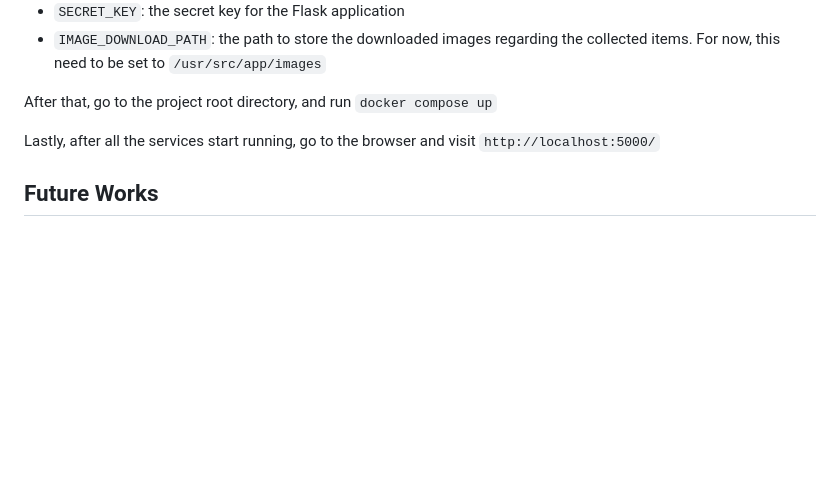
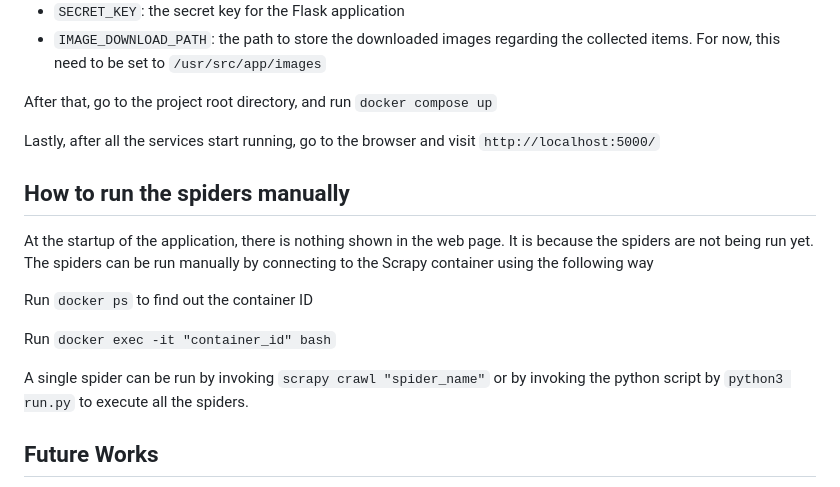
Before and after one commit to sjyangkevin/pc-components-stock-monitor, a Markdown page: README.md, the part around the change. Rendered like a GitHub page; blank space fills up the shorter version.

```diff
--- a/README.md
+++ b/README.md
@@ -27,6 +27,13 @@
 <p style="text-justify">After that, go to the project root directory, and run <code>docker compose up</code></p>
 <p style="text-justify">Lastly, after all the services start running, go to the browser and visit <code>http://localhost:5000/</code></p>
 
+## How to run the spiders manually
+
+<p style="text-justify">At the startup of the application, there is nothing shown in the web page. It is because the spiders are not being run yet. The spiders can be run manually by connecting to the Scrapy container using the following way</p>
+<p style="text-justify">Run <code>docker ps</code> to find out the container ID </p>
+<p style="text-justify">Run <code>docker exec -it "container_id" bash</code></p>
+<p style="text-justify">A single spider can be run by invoking <code>scrapy crawl "spider_name"</code> or by invoking the python script by <code>python3 run.py</code> to execute all the spiders.</p>
+
 ## Future Works
 <ul>
   <li>Refactoring the project structure and make the configuration more cleaner</li>
```
